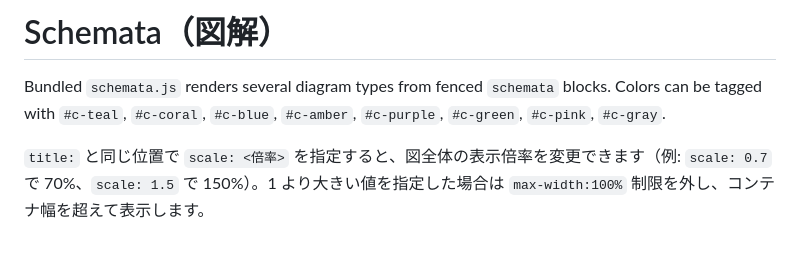
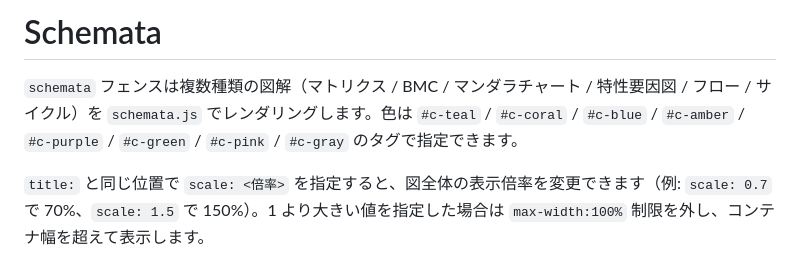
Before and after one commit to yvvakimoto/md_previewer, a Markdown page: samples/schemata.md, the part around the change. Rendered like a GitHub page.

```diff
--- a/samples/schemata.md
+++ b/samples/schemata.md
@@ -1,6 +1,6 @@
-# Schemata（図解）
+# Schemata
 
-Bundled `schemata.js` renders several diagram types from fenced `schemata` blocks. Colors can be tagged with `#c-teal`, `#c-coral`, `#c-blue`, `#c-amber`, `#c-purple`, `#c-green`, `#c-pink`, `#c-gray`.
+`schemata` フェンスは複数種類の図解（マトリクス / BMC / マンダラチャート / 特性要因図 / フロー / サイクル）を `schemata.js` でレンダリングします。色は `#c-teal` / `#c-coral` / `#c-blue` / `#c-amber` / `#c-purple` / `#c-green` / `#c-pink` / `#c-gray` のタグで指定できます。
 
 `title:` と同じ位置で `scale: <倍率>` を指定すると、図全体の表示倍率を変更できます（例: `scale: 0.7` で 70%、`scale: 1.5` で 150%）。1 より大きい値を指定した場合は `max-width:100%` 制限を外し、コンテナ幅を超えて表示します。
 
```
Also changed, not shown: samples/kataskeve.md (+1 -3 lines).
